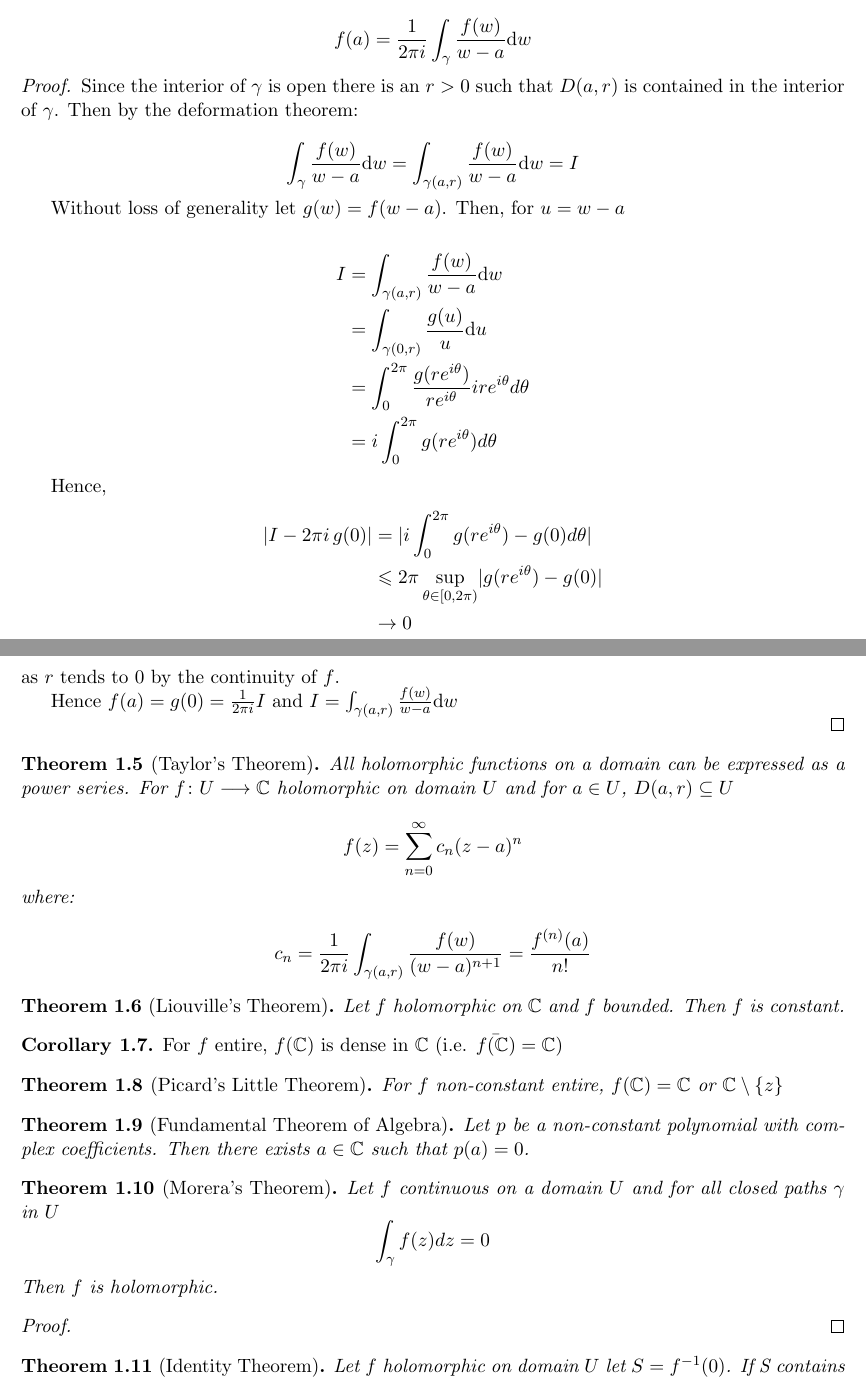
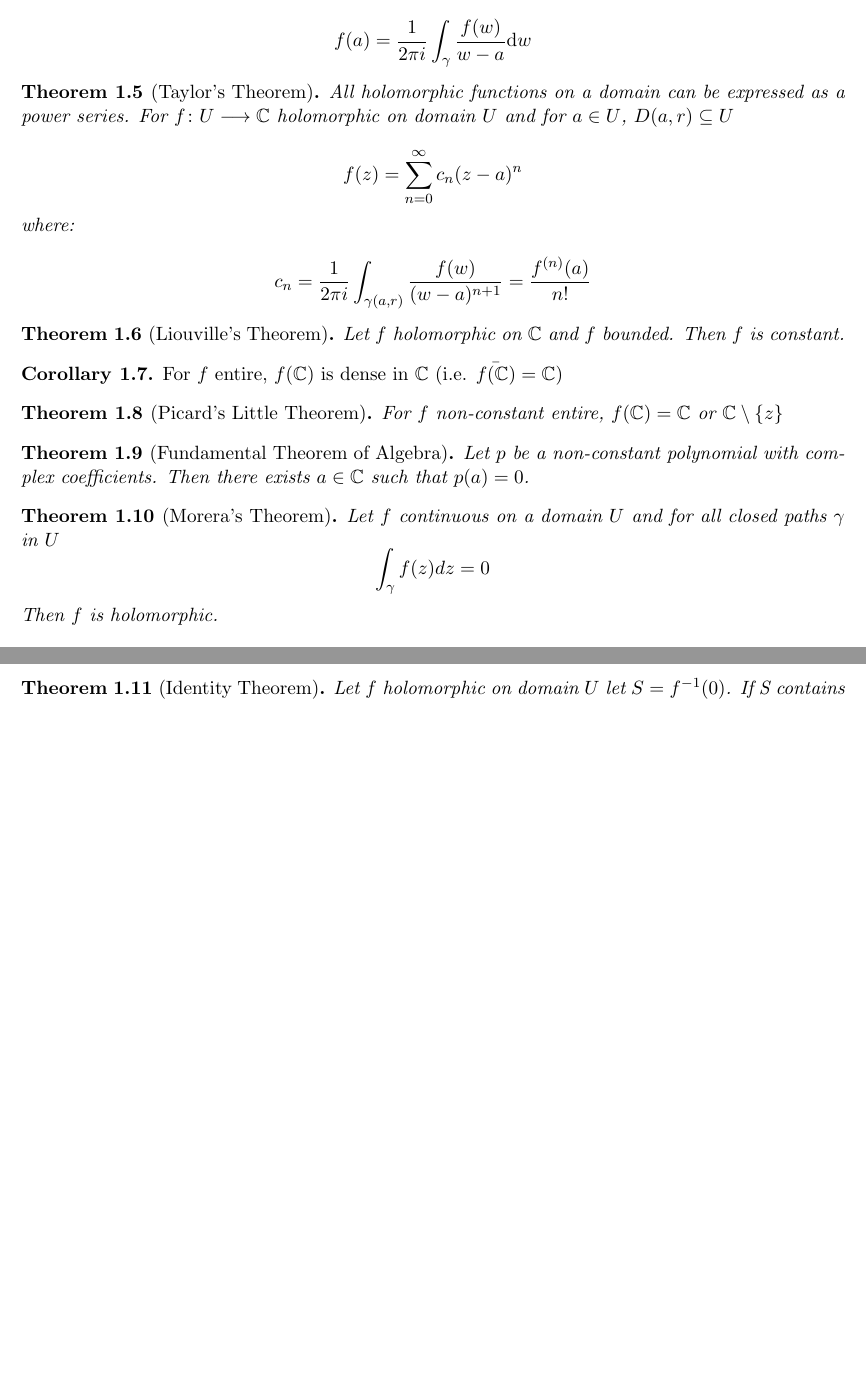
Before and after one commit to gtyrovolas/complex-notes, a LaTeX document (notes.tex): two parts of pages 2 and 3 of 4 before the commit and two parts of pages 2 and 3 of 3 after it, joined at a grey line, cut so that both start at the same text, the shorter picture padded with empty space. Compiled offline with pdfLaTeX.

Commit message:
Removed Cauchy's proof

```diff
--- a/notes.tex
+++ b/notes.tex
@@ -66,36 +66,6 @@ Let $f \colon U \longrightarrow \mathbb{C}$ holomorphic on and inside a simple,
 
 \end{theorem}
 
-\begin{proof}
-
-Since the interior of $\gamma$ is open there is an $r > 0$ such that $D(a,r)$ is contained in the interior of $\gamma$. Then by the deformation theorem:
-
-\[
-	\int_\gamma \frac{f(w)}{w-a} \mathrm{d}w = \int_{\gamma(a,r)} \frac{f(w)}{w-a} \mathrm{d}w = I
-\]
-
-Without loss of generality let $g(w) = f(w - a)$. Then, for $u = w - a$
-
-
-\begin{align*}
-	I &= \int_{\gamma(a,r)} \frac{f(w)}{w-a} \mathrm{d}w \\
-	  &= \int_{\gamma(0,r)} \frac{g(u)}{u} \mathrm{d}u \\
-	  &= \int_0^{2\pi} \frac{g(re^{i \theta})}{re^{i \theta}} i r e^{i \theta} d \theta \\
-	  &= i \int_0^{2\pi} g(re^{i \theta}) d \theta
-\end{align*}
-
-Hence,
-\begin{align*}
-\abs{I - 2 \pi i \, g(0)} &= \abs{i \int_0^{2\pi} g(re^{i \theta}) - g(0) d \theta} \\
-					      &\leqslant 2 \pi  \sup_{\theta \in [0,2 \pi)} \abs{g(re^{i \theta}) - g(0)}  \\
-					      & \rightarrow 0
-\end{align*}
-as $r$ tends to $0$ by the continuity of $f$.
-
-Hence $f(a) = g(0) = \frac{1}{2 \pi i} I$ and $I = \int_{\gamma(a,r)} \frac{f(w)}{w-a} \mathrm{d}w$
-
-\end{proof}
-
 \begin{theorem}[Taylor's Theorem]
 
 All holomorphic functions on a domain can be expressed as a power series. For $f \colon U \longrightarrow \mathbb{C}$ holomorphic on domain $U$ and for $a \in U$, $D(a,r) \subseteq U$
```
Also changed, not shown: notes.tex (4 more changed lines).
